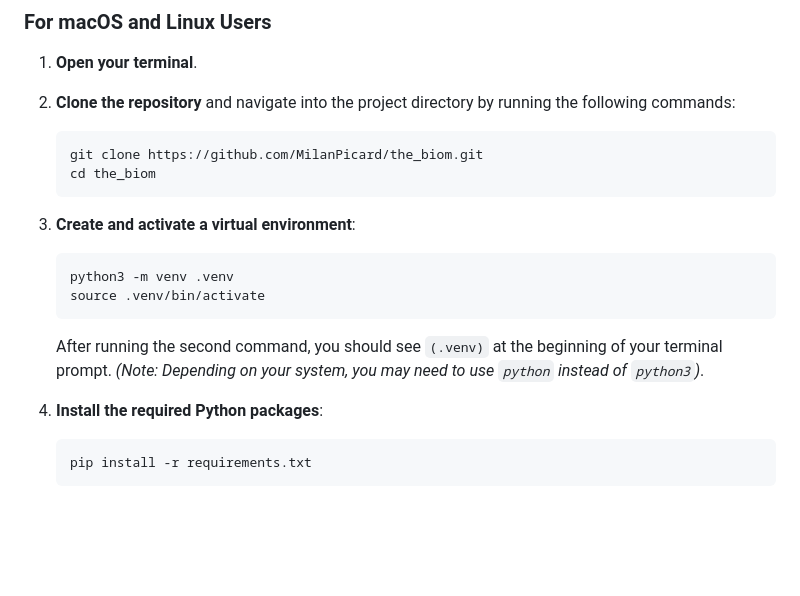
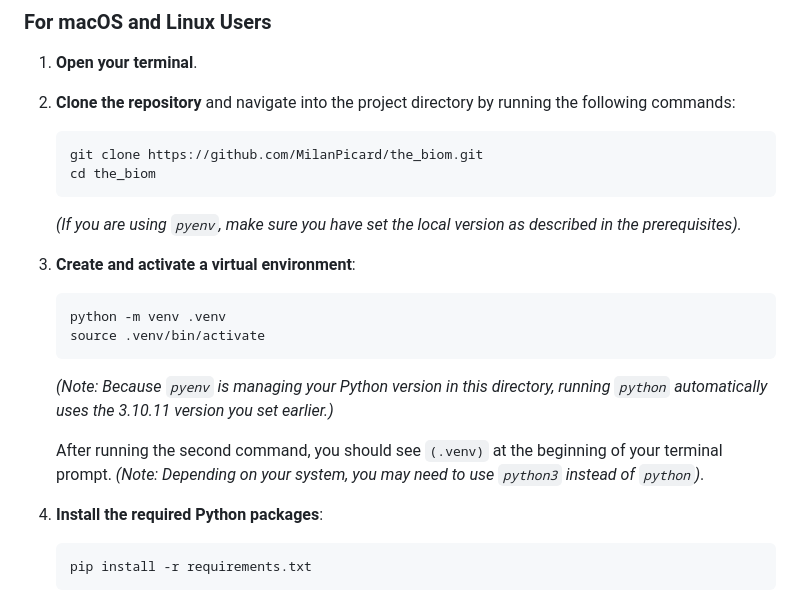
Before and after one commit to MilanPicard/the_biom, a Markdown page: README.md, the part around the change printed below. Drawn GitHub-style; blank space fills up the shorter version.

````diff
--- a/README.md
+++ b/README.md
@@ -51,14 +89,17 @@ Below are platform-specific instructions to get the application running.
     git clone https://github.com/MilanPicard/the_biom.git
     cd the_biom
     ```
+    *(If you are using `pyenv`, make sure you have set the local version as described in the prerequisites).*
 
 3.  **Create and activate a virtual environment**:
     ```bash
-    python3 -m venv .venv
+    python -m venv .venv
     source .venv/bin/activate
     ```
+    *(Note: Because `pyenv` is managing your Python version in this directory, running `python` automatically uses the 3.10.11 version you set earlier.)*
+
     After running the second command, you should see `(.venv)` at the beginning of your terminal prompt.
-    *(Note: Depending on your system, you may need to use `python` instead of `python3`)*.
+    *(Note: Depending on your system, you may need to use `python3` instead of `python`)*.
 
 4.  **Install the required Python packages**:
     ```bash
````
Also changed, not shown: other parts of README.md (+39 -1 lines).
